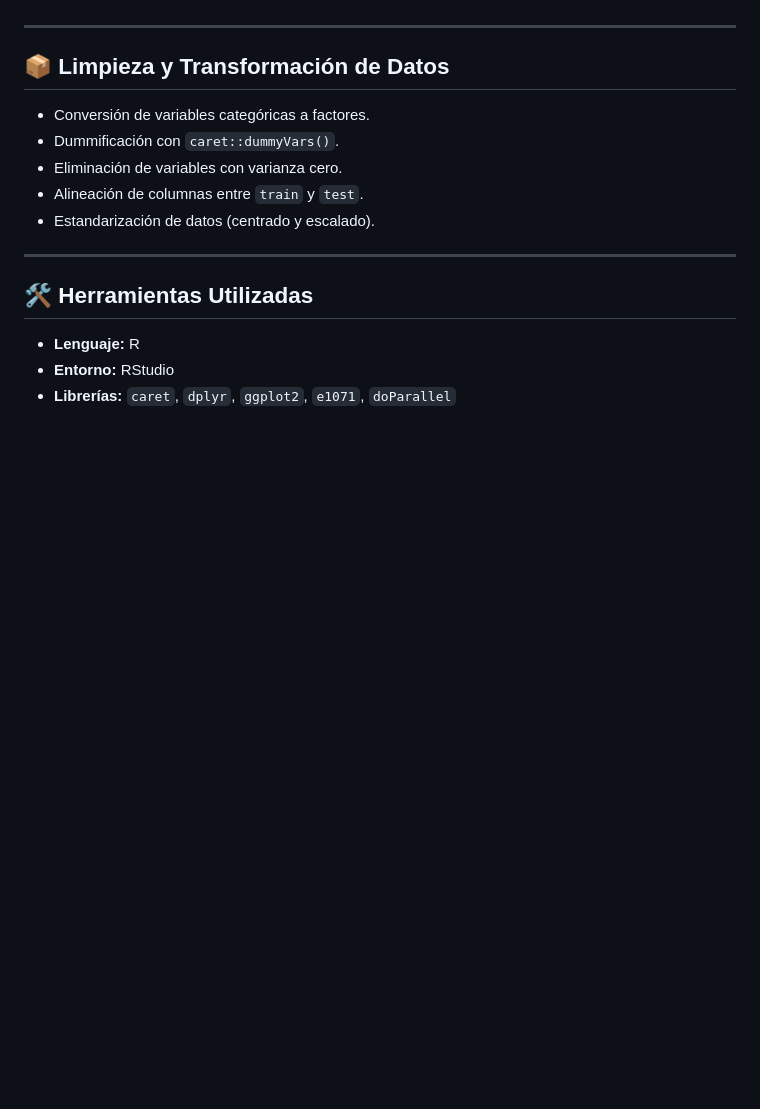
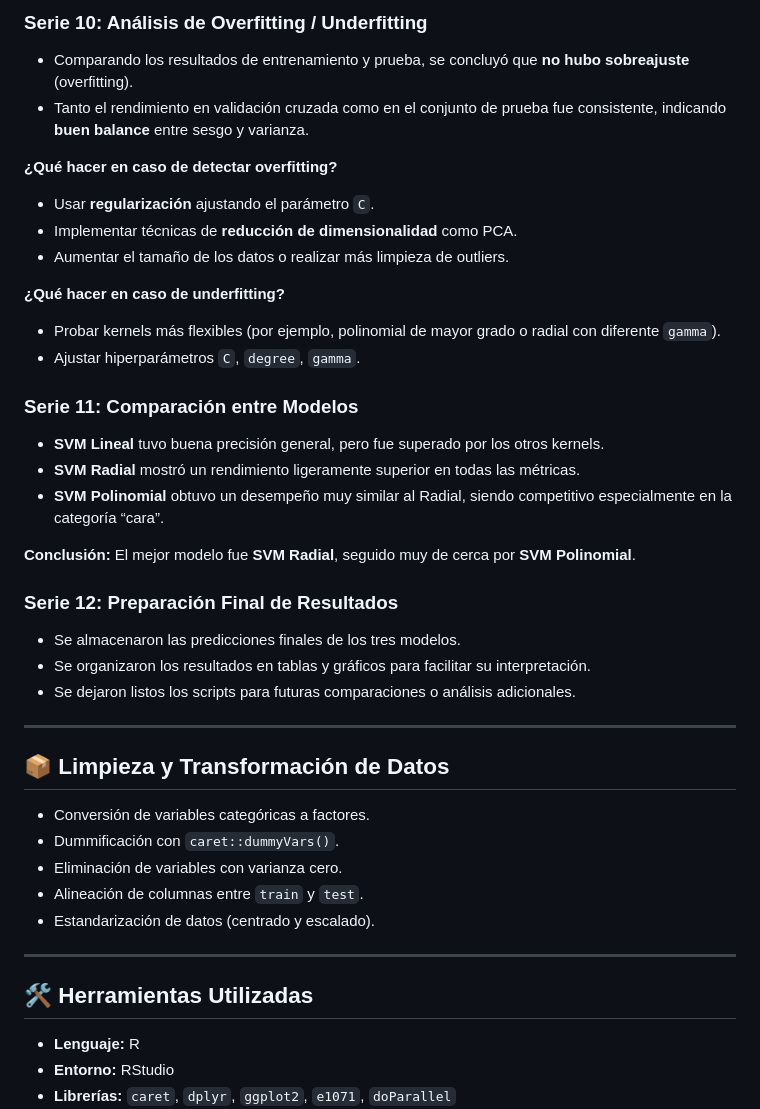
Before and after one commit to DanielBarillas/Proyecto-2_Entrega-6_SVM, a Markdown page: README.md, the part around the change printed below. Rendered like a GitHub page; blank space fills up the shorter version.

```diff
--- a/README.md
+++ b/README.md
@@ -75,3 +93,27 @@ El modelo se entrenó sobre los conjuntos `train_set.csv` y `test_set.csv`, prev
+### Serie 10: Análisis de Overfitting / Underfitting
+- Comparando los resultados de entrenamiento y prueba, se concluyó que **no hubo sobreajuste** (overfitting).
+- Tanto el rendimiento en validación cruzada como en el conjunto de prueba fue consistente, indicando **buen balance** entre sesgo y varianza.
+
+**¿Qué hacer en caso de detectar overfitting?**
+- Usar **regularización** ajustando el parámetro `C`.
+- Implementar técnicas de **reducción de dimensionalidad** como PCA.
+- Aumentar el tamaño de los datos o realizar más limpieza de outliers.
+
+**¿Qué hacer en caso de underfitting?**
+- Probar kernels más flexibles (por ejemplo, polinomial de mayor grado o radial con diferente `gamma`).
+- Ajustar hiperparámetros `C`, `degree`, `gamma`.
+
+### Serie 11: Comparación entre Modelos
+- **SVM Lineal** tuvo buena precisión general, pero fue superado por los otros kernels.
+- **SVM Radial** mostró un rendimiento ligeramente superior en todas las métricas.
+- **SVM Polinomial** obtuvo un desempeño muy similar al Radial, siendo competitivo especialmente en la categoría “cara”.
+
+**Conclusión:** El mejor modelo fue **SVM Radial**, seguido muy de cerca por **SVM Polinomial**.
+
+### Serie 12: Preparación Final de Resultados
+- Se almacenaron las predicciones finales de los tres modelos.
+- Se organizaron los resultados en tablas y gráficos para facilitar su interpretación.
+- Se dejaron listos los scripts para futuras comparaciones o análisis adicionales.
 
 ---
 
```
Also changed, not shown: other parts of README.md (+25 -7 lines).
